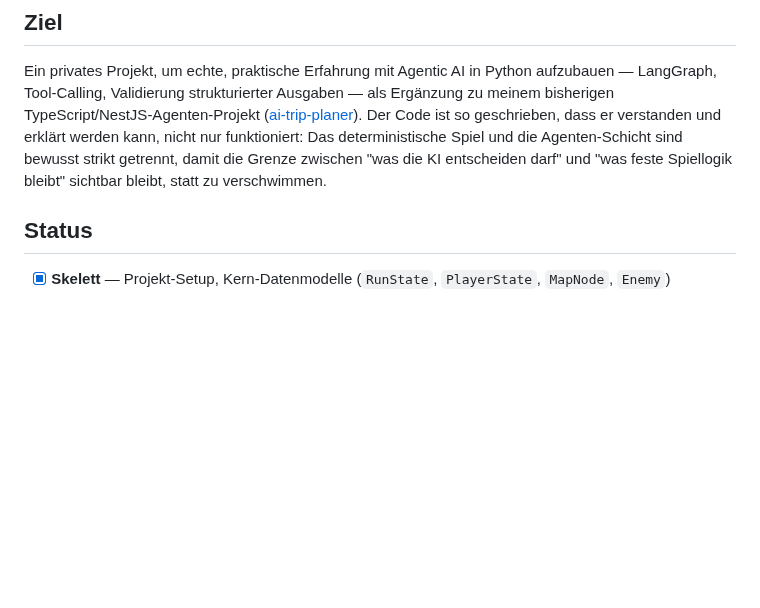
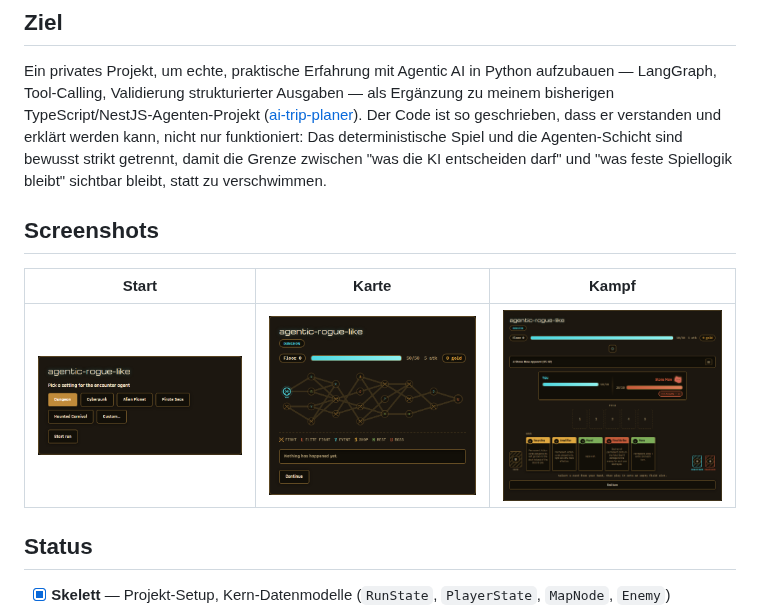
Before and after one commit to hgrosche95/agentic-rogue-like, a Markdown page: README.md, the part around the change. GitHub-like rendering; pictures changed too: docs/screenshots/combat.png (added), docs/screenshots/map.png (added), docs/screenshots/start.png (added); blank space fills up the shorter version.

Commit message:
Add current UI screenshots to the README
Start/map/combat screenshots reflecting the Chrono-Konsole theme,
captured fresh from the dev server.

Co-Authored-By: Claude Sonnet 5 <noreply@anthropic.com>

```diff
--- a/README.md
+++ b/README.md
@@ -15,6 +15,12 @@ ist so geschrieben, dass er verstanden und erklärt werden kann, nicht nur
 funktioniert: Das deterministische Spiel und die Agenten-Schicht sind bewusst
 strikt getrennt, damit die Grenze zwischen "was die KI entscheiden darf" und
 "was feste Spiellogik bleibt" sichtbar bleibt, statt zu verschwimmen.
+
+## Screenshots
+
+| Start | Karte | Kampf |
+| --- | --- | --- |
+| ![Einstellung wählen](docs/screenshots/start.png) | ![Dungeon-Karte](docs/screenshots/map.png) | ![Kartenbasierter Kampf](docs/screenshots/combat.png) |
 
 ## Status
 
```
